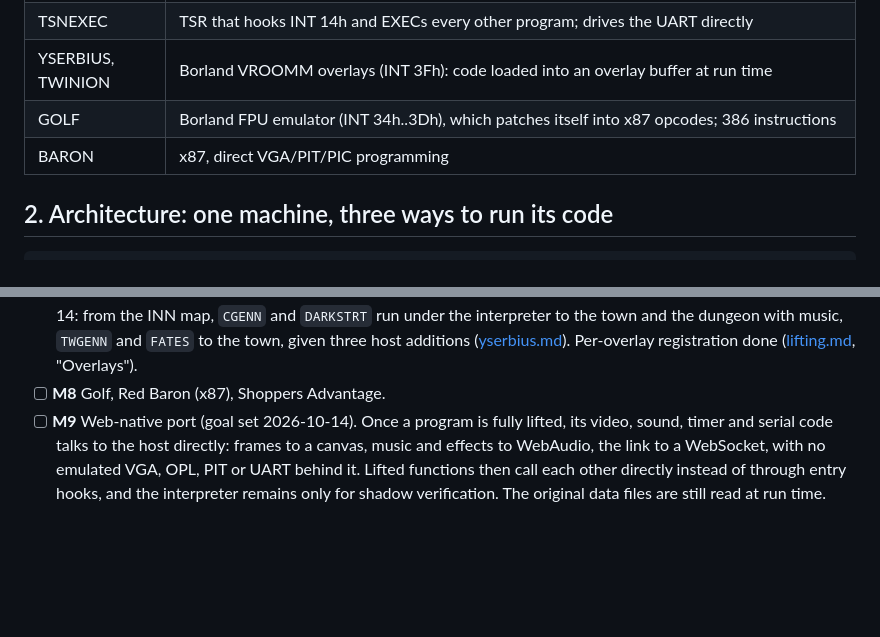
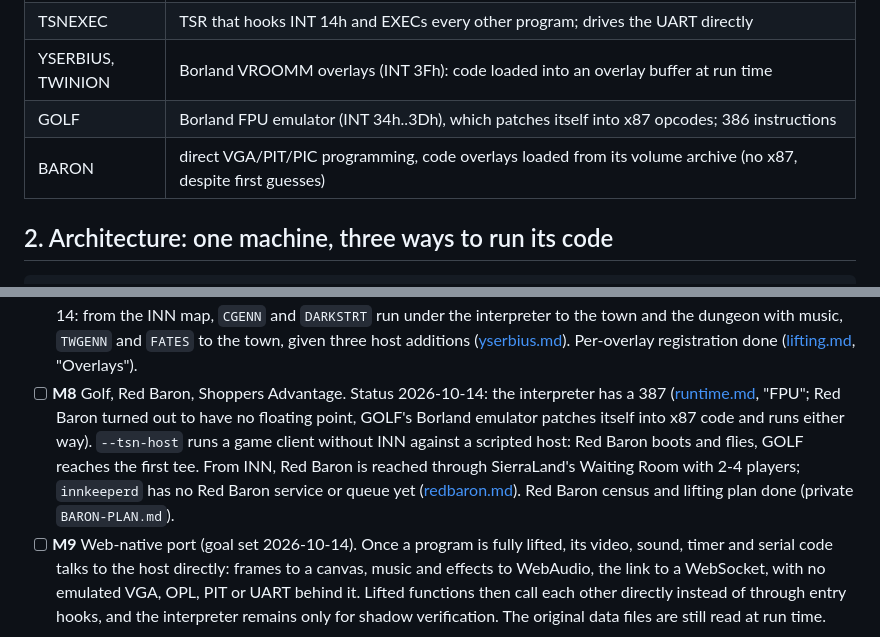
Before and after one commit to mcfbytes/INN_Decomp, a Markdown page: docs/PLAN.md, 2 parts joined by grey strips. Drawn GitHub-style; blank space fills up the shorter version.

Commit message:
docs: Red Baron boot path, host needs and M8 status
Co-Authored-By: Claude Opus 5.5 <noreply@anthropic.com>

```diff
--- a/docs/PLAN.md
+++ b/docs/PLAN.md
@@ -17,7 +17,7 @@ Recon (2026-10-14) found code that a one-shot static decompile cannot cover:
 | TSNEXEC | TSR that hooks INT 14h and EXECs every other program; drives the UART directly |
 | YSERBIUS, TWINION | Borland VROOMM overlays (INT 3Fh): code loaded into an overlay buffer at run time |
 | GOLF | Borland FPU emulator (INT 34h..3Dh), which patches itself into x87 opcodes; 386 instructions |
-| BARON | x87, direct VGA/PIT/PIC programming |
+| BARON | direct VGA/PIT/PIC programming, code overlays loaded from its volume archive (no x87, despite first guesses) |
 
 ## 2. Architecture: one machine, three ways to run its code
 
@@ -81,7 +81,13 @@ produces the game.
       Status 2026-10-14: from the INN map, `CGENN` and `DARKSTRT` run under the interpreter to the town and
       the dungeon with music, `TWGENN` and `FATES` to the town, given three host additions ([yserbius.md](yserbius.md)). Per-overlay
       registration done ([lifting.md](lifting.md), "Overlays").
-- [ ] **M8** Golf, Red Baron (x87), Shoppers Advantage.
+- [ ] **M8** Golf, Red Baron, Shoppers Advantage. Status 2026-10-14: the interpreter has a 387
+      ([runtime.md](runtime.md), "FPU"; Red Baron turned out to have no floating point, GOLF's Borland
+      emulator patches itself into x87 code and runs either way). `--tsn-host` runs a game client without
+      INN against a scripted host: Red Baron boots and flies, GOLF reaches the first tee. From INN, Red
+      Baron is reached through SierraLand's Waiting Room with 2-4 players; `innkeeperd` has no Red Baron
+      service or queue yet ([redbaron.md](redbaron.md)). Red Baron census and lifting plan done (private
+      `BARON-PLAN.md`).
 - [ ] **M9** Web-native port (goal set 2026-10-14). Once a program is fully lifted, its video, sound,
       timer and serial code talks to the host directly: frames to a canvas, music and effects to
       WebAudio, the link to a WebSocket, with no emulated VGA, OPL, PIT or UART behind it. Lifted
```
Also changed, not shown: docs/redbaron.md (added, +100 -0 lines).
